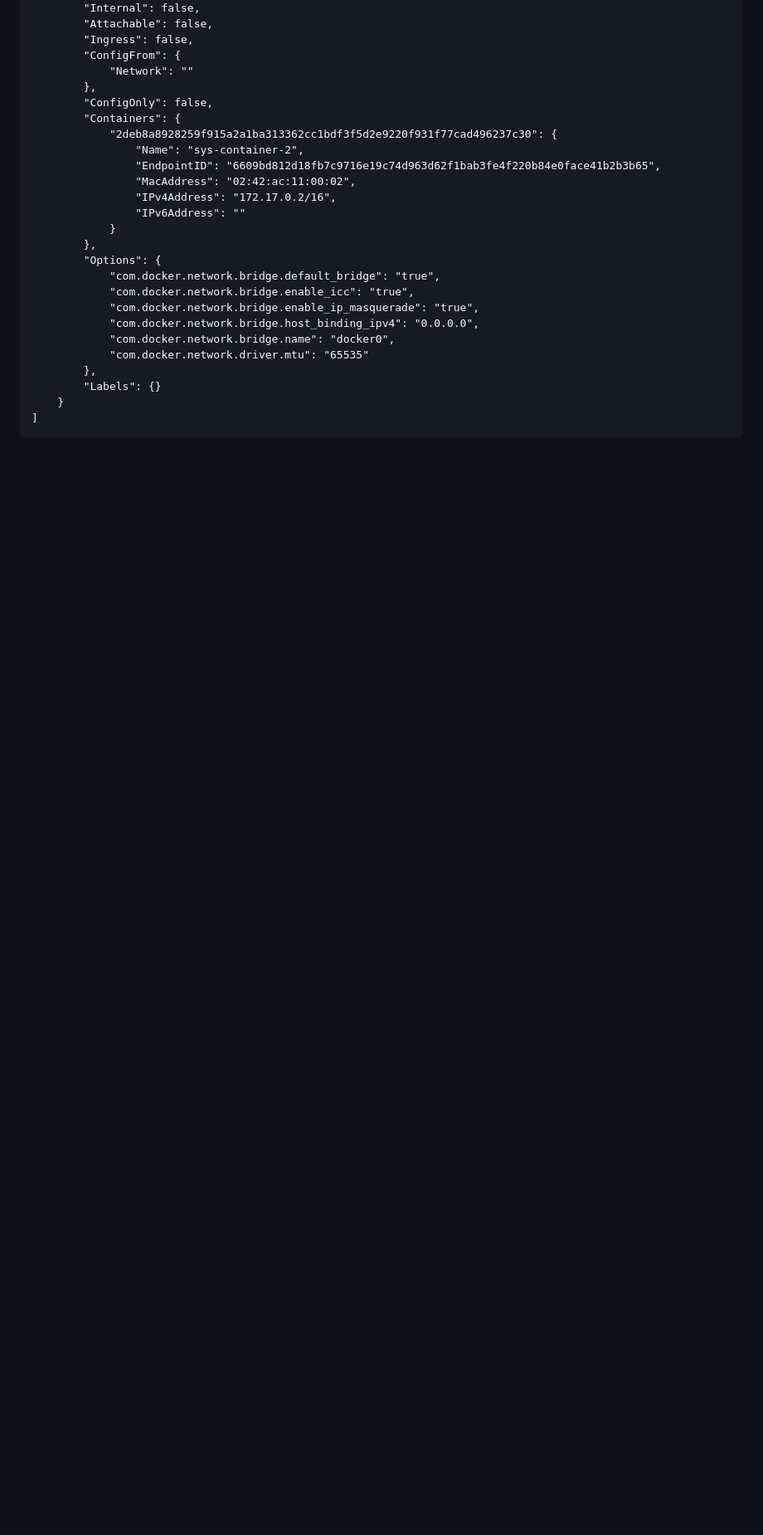
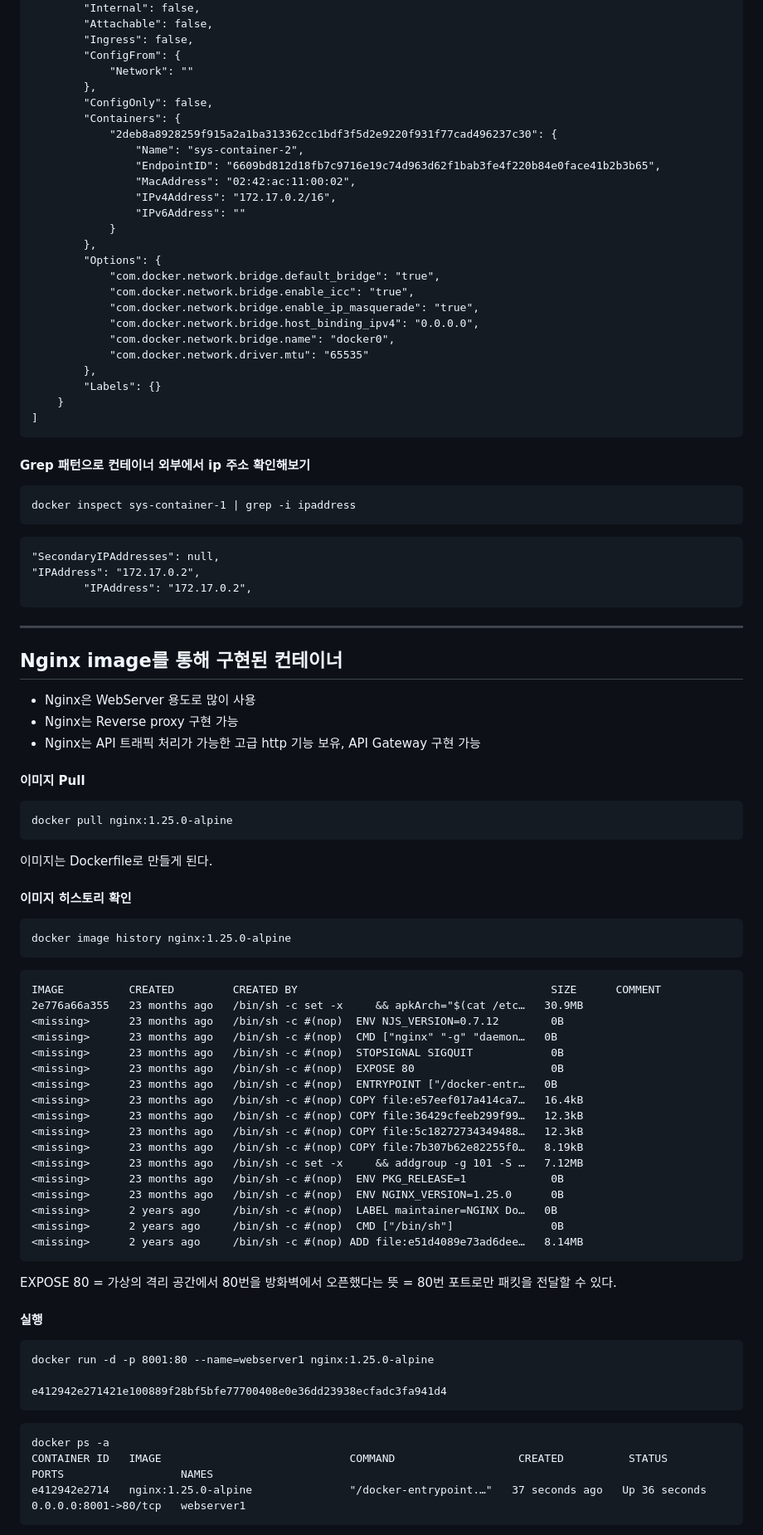
Before and after one commit to JongMany/docker-study, a Markdown page: ch02/05_container_service_실습.md, the part around one of its changes. Shown at 83% size. Rendered like a GitHub page; blank space fills up the shorter version.

Commit message:
ch02_05_03 nginx 기초 실습

````diff
--- a/ch02/05_container_service_실습.md
+++ b/ch02/05_container_service_실습.md
@@ -182,3 +182,74 @@ docker network inspect bridge
     }
 ]
 ```
+
+#### Grep 패턴으로 컨테이너 외부에서 ip 주소 확인해보기
+
+```
+docker inspect sys-container-1 | grep -i ipaddress
+```
+
+```
+"SecondaryIPAddresses": null,
+"IPAddress": "172.17.0.2",
+        "IPAddress": "172.17.0.2",
+```
+
+---
+
+## Nginx image를 통해 구현된 컨테이너
+
+- Nginx은 WebServer 용도로 많이 사용
+- Nginx는 Reverse proxy 구현 가능
+- Nginx는 API 트래픽 처리가 가능한 고급 http 기능 보유, API Gateway 구현 가능
+
+#### 이미지 Pull
+
+```
+docker pull nginx:1.25.0-alpine
+```
+
+이미지는 Dockerfile로 만들게 된다.
+
+#### 이미지 히스토리 확인
+
+```
+docker image history nginx:1.25.0-alpine
+```
+
+```
+IMAGE          CREATED         CREATED BY                                       SIZE      COMMENT
+2e776a66a355   23 months ago   /bin/sh -c set -x     && apkArch="$(cat /etc…   30.9MB
+<missing>      23 months ago   /bin/sh -c #(nop)  ENV NJS_VERSION=0.7.12        0B
+<missing>      23 months ago   /bin/sh -c #(nop)  CMD ["nginx" "-g" "daemon…   0B
+<missing>      23 months ago   /bin/sh -c #(nop)  STOPSIGNAL SIGQUIT            0B
+<missing>      23 months ago   /bin/sh -c #(nop)  EXPOSE 80                     0B
+<missing>      23 months ago   /bin/sh -c #(nop)  ENTRYPOINT ["/docker-entr…   0B
+<missing>      23 months ago   /bin/sh -c #(nop) COPY file:e57eef017a414ca7…   16.4kB
+<missing>      23 months ago   /bin/sh -c #(nop) COPY file:36429cfeeb299f99…   12.3kB
+<missing>      23 months ago   /bin/sh -c #(nop) COPY file:5c18272734349488…   12.3kB
+<missing>      23 months ago   /bin/sh -c #(nop) COPY file:7b307b62e82255f0…   8.19kB
+<missing>      23 months ago   /bin/sh -c set -x     && addgroup -g 101 -S …   7.12MB
+<missing>      23 months ago   /bin/sh -c #(nop)  ENV PKG_RELEASE=1             0B
+<missing>      23 months ago   /bin/sh -c #(nop)  ENV NGINX_VERSION=1.25.0      0B
+<missing>      2 years ago     /bin/sh -c #(nop)  LABEL maintainer=NGINX Do…   0B
+<missing>      2 years ago     /bin/sh -c #(nop)  CMD ["/bin/sh"]               0B
+<missing>      2 years ago     /bin/sh -c #(nop) ADD file:e51d4089e73ad6dee…   8.14MB
+```
+
+EXPOSE 80 = 가상의 격리 공간에서 80번을 방화벽에서 오픈했다는 뜻 = 80번 포트로만 패킷을 전달할 수 있다.
+
+#### 실행
+
+```
+docker run -d -p 8001:80 --name=webserver1 nginx:1.25.0-alpine
+
+e412942e271421e100889f28bf5bfe77700408e0e36dd23938ecfadc3fa941d4
+```
+
+```
+docker ps -a
+CONTAINER ID   IMAGE                             COMMAND                   CREATED          STATUS                        PORTS                  NAMES
+e412942e2714   nginx:1.25.0-alpine               "/docker-entrypoint.…"   37 seconds ago   Up 36 seconds                 0.0.0.0:8001->80/tcp   webserver1
+```
+
````
Also changed, not shown: other parts of ch02/05_container_service_실습.md (+60 -0 lines).
